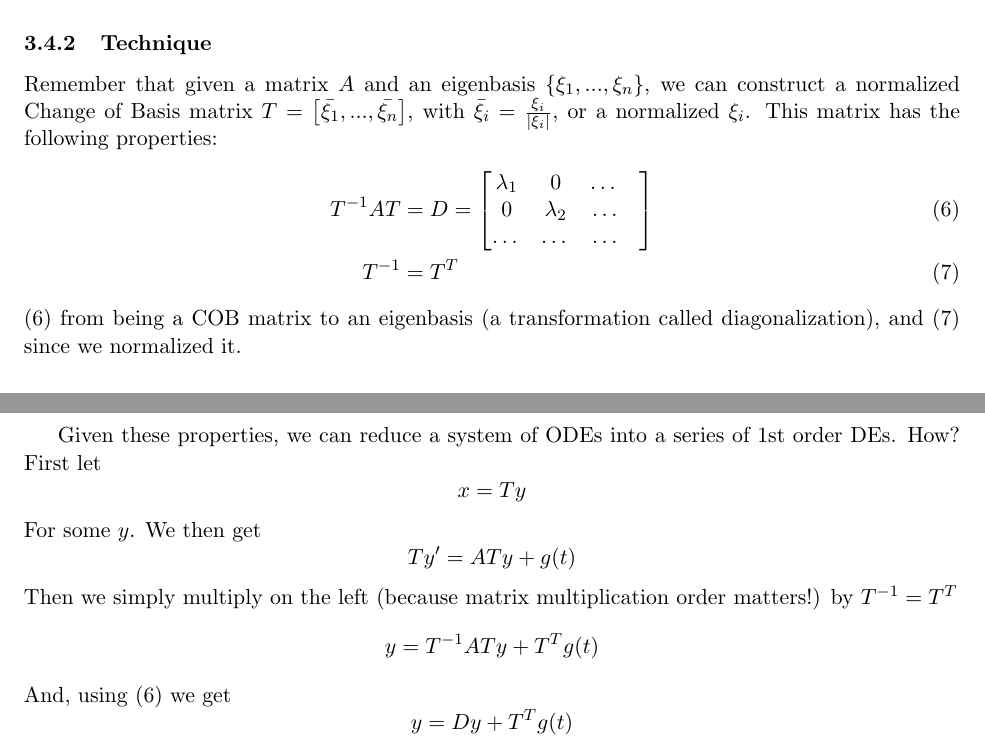
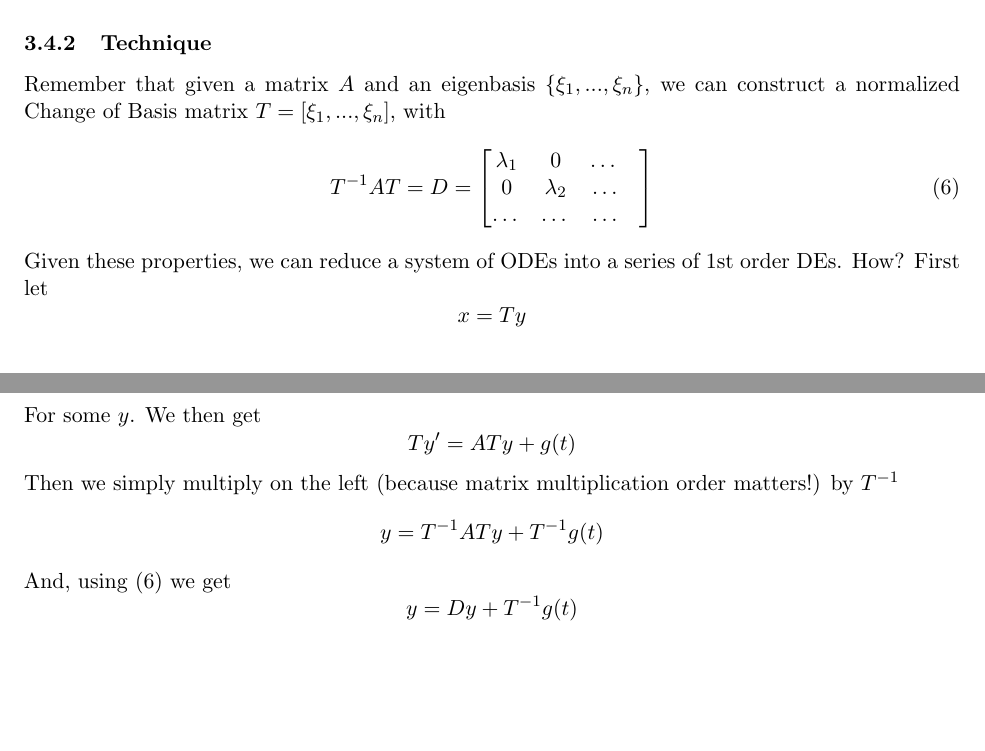
Before and after one commit to SArehalli/ReviewSheet, a LaTeX document (Math20D/Math20D.tex): two parts of pages 9 and 10 of 12, joined at a grey line, cut so that both start at the same text, the shorter picture padded with empty space. Compiled offline with pdfLaTeX.

Commit message:
Falsehoods removed

```diff
--- a/Math20D/Math20D.tex
+++ b/Math20D/Math20D.tex
@@ -371,28 +371,22 @@ No homogenous solutions needed!
 
 \subsubsection{Technique}
 Remember that given a matrix $A$ and an eigenbasis $\{\xi_1, ..., \xi_n\}$, we can construct a
-normalized Change of Basis matrix $T = \left[ \bar{\xi_1}, ..., \bar{\xi_n} \right]$, with
-$\bar{\xi_i} = \frac{\xi_i}{|\xi_i|}$, or a normalized $\xi_i$. This matrix has the following
-properties:
+normalized Change of Basis matrix $T = \left[ \xi_1, ..., \xi_n \right]$, with
 \begin{align}
     T^{-1}AT &= D = \begin{bmatrix}
                         \lambda_1 & 0 & \dots & \\
                         0 & \lambda_2 & \dots \\
                         \dots & \dots & \dots \\
-                    \end{bmatrix} \\
-                    T^{-1} &= T^T
+                    \end{bmatrix}
 \end{align}
-(6) from being a COB matrix to an eigenbasis (a transformation called diagonalization), and (7) since
-we normalized it.
-
 Given these properties, we can reduce a system of ODEs into a series of 1st order DEs. How? First
 let
     \[ x = Ty \]
 For some $y$. We then get
     \[ Ty' = ATy + g(t) \]
-Then we simply multiply on the left (because matrix multiplication order matters!) by $T^{-1} = T^T$
-    \[ y = T^{-1}ATy + T^{T}g(t) \]
+Then we simply multiply on the left (because matrix multiplication order matters!) by $T^{-1}$
+    \[ y = T^{-1}ATy + T^{-1}g(t) \]
 And, using (6) we get
-    \[ y = Dy + T^{T}g(t) \]
+    \[ y = Dy + T^{-1}g(t) \]
 Now, since $D$ is diagonal, we have a series of 1st order ODEs! Split the one matrix equation into
 it's component system, and the $i$th equation/row will only have
```
Also changed, not shown: Math20D/Math20D.pdf, Math20D/Math20D.tex (6 more changed lines), 2 other files.
